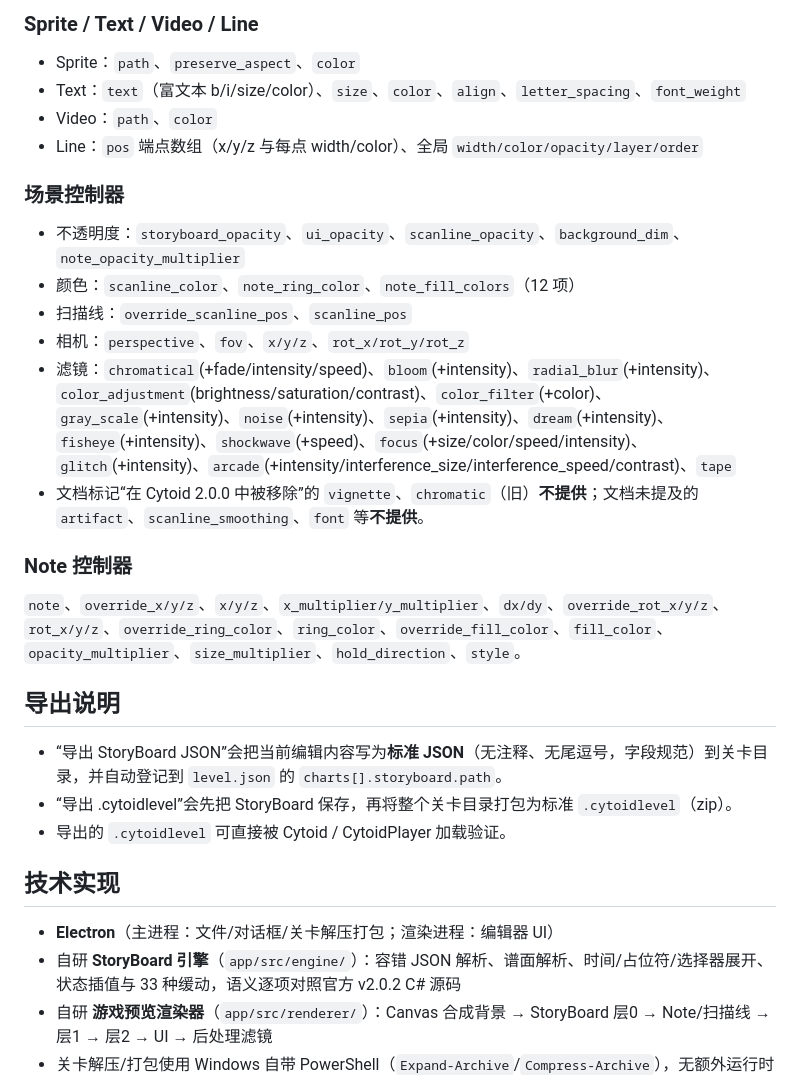
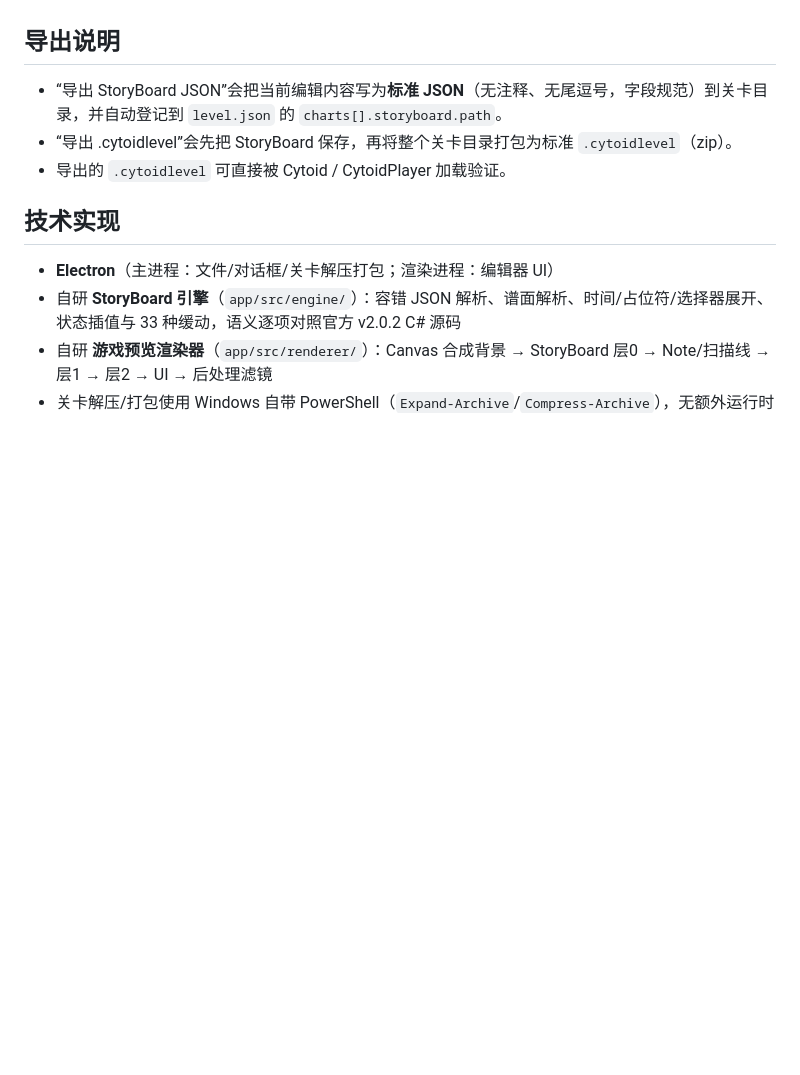
Before and after one commit to BlaCH2R/Cyster, a Markdown page: README.md, the part around one of its changes. GitHub-like rendering; blank space fills up the shorter version.

```diff
--- a/README.md
+++ b/README.md
@@ -42,19 +24,3 @@
-### Sprite / Text / Video / Line
-- Sprite：`path`、`preserve_aspect`、`color`
-- Text：`text`（富文本 b/i/size/color）、`size`、`color`、`align`、`letter_spacing`、`font_weight`
-- Video：`path`、`color`
-- Line：`pos` 端点数组（x/y/z 与每点 width/color）、全局 `width/color/opacity/layer/order`
-
-### 场景控制器
-- 不透明度：`storyboard_opacity`、`ui_opacity`、`scanline_opacity`、`background_dim`、`note_opacity_multiplier`
-- 颜色：`scanline_color`、`note_ring_color`、`note_fill_colors`（12 项）
-- 扫描线：`override_scanline_pos`、`scanline_pos`
-- 相机：`perspective`、`fov`、`x/y/z`、`rot_x/rot_y/rot_z`
-- 滤镜：`chromatical`(+fade/intensity/speed)、`bloom`(+intensity)、`radial_blur`(+intensity)、`color_adjustment`(brightness/saturation/contrast)、`color_filter`(+color)、`gray_scale`(+intensity)、`noise`(+intensity)、`sepia`(+intensity)、`dream`(+intensity)、`fisheye`(+intensity)、`shockwave`(+speed)、`focus`(+size/color/speed/intensity)、`glitch`(+intensity)、`arcade`(+intensity/interference_size/interference_speed/contrast)、`tape`
-- 文档标记“在 Cytoid 2.0.0 中被移除”的 `vignette`、`chromatic`（旧）**不提供**；文档未提及的 `artifact`、`scanline_smoothing`、`font` 等**不提供**。
-
-### Note 控制器
-`note`、`override_x/y/z`、`x/y/z`、`x_multiplier/y_multiplier`、`dx/dy`、`override_rot_x/y/z`、`rot_x/y/z`、`override_ring_color`、`ring_color`、`override_fill_color`、`fill_color`、`opacity_multiplier`、`size_multiplier`、`hold_direction`、`style`。
 
 ## 导出说明
 
```
Also changed, not shown: other parts of README.md (+8 -29 lines).
